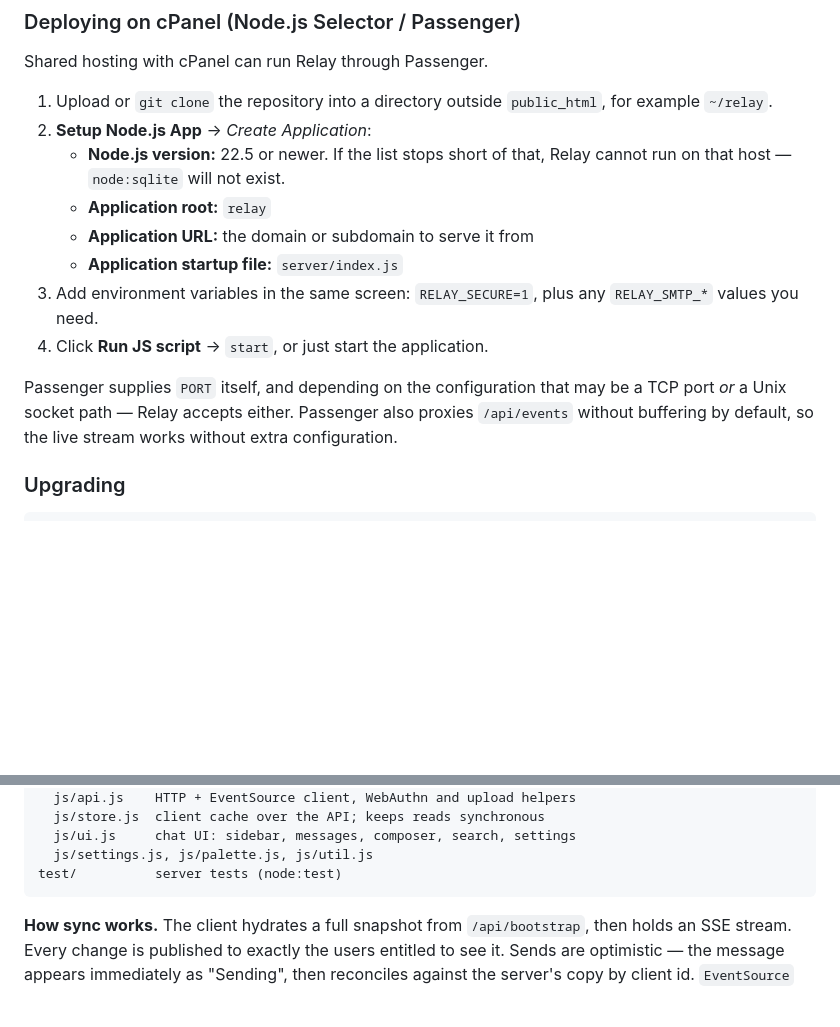
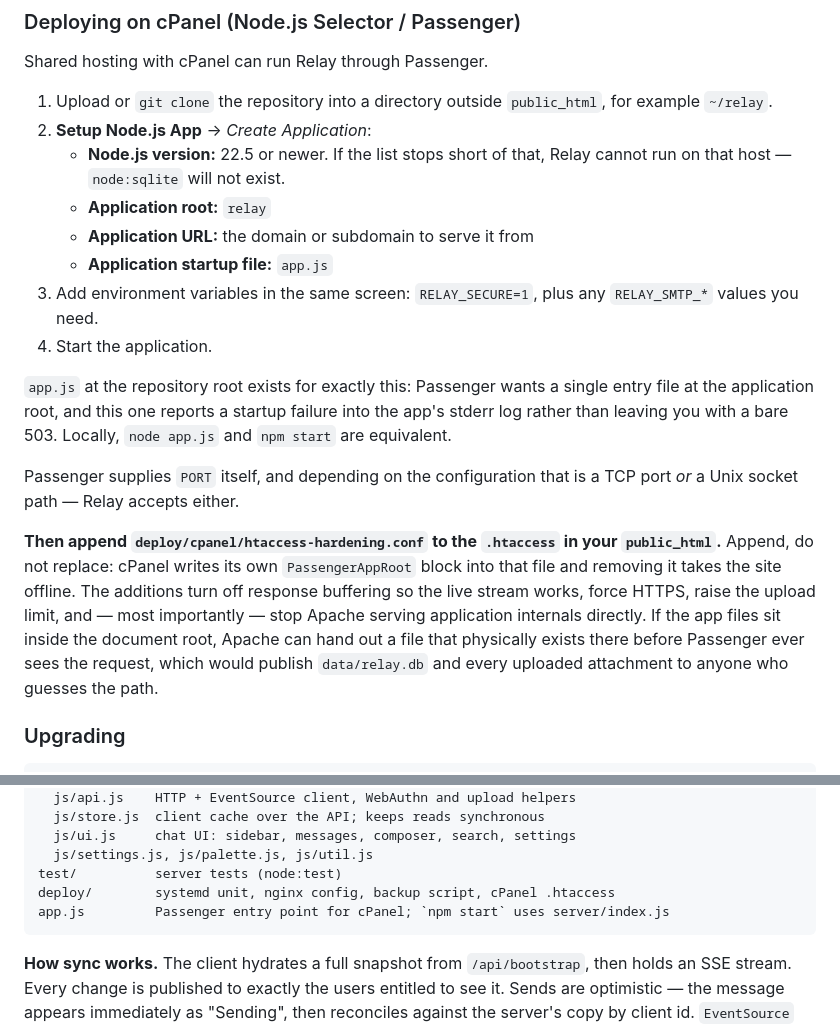
Before and after one commit to xereon/advanced-messaging-app, a Markdown page: README.md, 2 parts joined by grey strips. Rendered like a GitHub page; blank space fills up the shorter version.

Commit message:
Point the cPanel instructions at app.js and the .htaccess step
Reconciles the installation guide with the Passenger scaffolding in the
tree. The guide named server/index.js as the startup file, but app.js
exists at the root for precisely that purpose and surfaces a startup
failure in the app's stderr log instead of a bare 503.

Verified both entry points, including the Unix socket path Passenger
may supply instead of a TCP port.

Also documents appending deploy/cpanel/htaccess-hardening.conf, which
was in the tree but unmentioned. That step matters: with the app inside
the document root, Apache can serve a file that exists there before
Passenger sees the request, exposing data/relay.db and every attachment.

Co-Authored-By: Claude Fable 5 <noreply@anthropic.com>

````diff
--- a/README.md
+++ b/README.md
@@ -96,15 +96,28 @@ Shared hosting with cPanel can run Relay through Passenger.
      Relay cannot run on that host — `node:sqlite` will not exist.
    - **Application root:** `relay`
    - **Application URL:** the domain or subdomain to serve it from
-   - **Application startup file:** `server/index.js`
+   - **Application startup file:** `app.js`
 3. Add environment variables in the same screen: `RELAY_SECURE=1`, plus any
    `RELAY_SMTP_*` values you need.
-4. Click **Run JS script** → `start`, or just start the application.
+4. Start the application.
 
-Passenger supplies `PORT` itself, and depending on the configuration that may be
-a TCP port *or* a Unix socket path — Relay accepts either. Passenger also
-proxies `/api/events` without buffering by default, so the live stream works
-without extra configuration.
+`app.js` at the repository root exists for exactly this: Passenger wants a
+single entry file at the application root, and this one reports a startup
+failure into the app's stderr log rather than leaving you with a bare 503.
+Locally, `node app.js` and `npm start` are equivalent.
+
+Passenger supplies `PORT` itself, and depending on the configuration that is a
+TCP port *or* a Unix socket path — Relay accepts either.
+
+**Then append `deploy/cpanel/htaccess-hardening.conf` to the `.htaccess` in your
+`public_html`.** Append, do not replace: cPanel writes its own
+`PassengerAppRoot` block into that file and removing it takes the site offline.
+The additions turn off response buffering so the live stream works, force
+HTTPS, raise the upload limit, and — most importantly — stop Apache serving
+application internals directly. If the app files sit inside the document root,
+Apache can hand out a file that physically exists there before Passenger ever
+sees the request, which would publish `data/relay.db` and every uploaded
+attachment to anyone who guesses the path.
 
 ### Upgrading
 
@@ -207,6 +220,8 @@ public/
   js/ui.js     chat UI: sidebar, messages, composer, search, settings
   js/settings.js, js/palette.js, js/util.js
 test/          server tests (node:test)
+deploy/        systemd unit, nginx config, backup script, cPanel .htaccess
+app.js         Passenger entry point for cPanel; `npm start` uses server/index.js
 ```
 
 **How sync works.** The client hydrates a full snapshot from `/api/bootstrap`,
````
